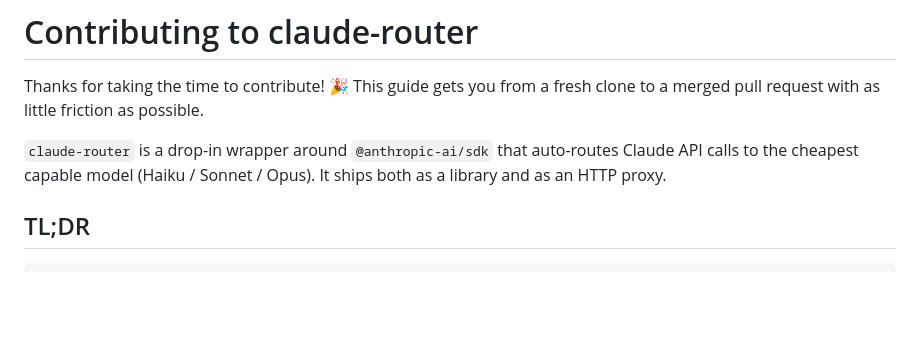
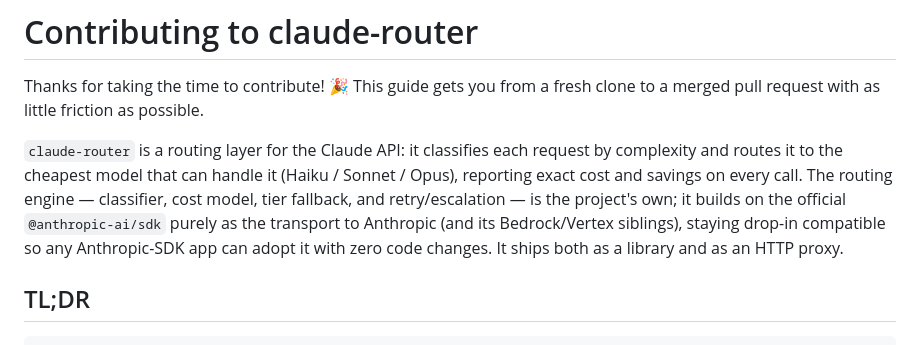
Before and after one commit to Serhii-Leniv/Claude-router, a Markdown page: CONTRIBUTING.md, the part around the change. Drawn GitHub-style; blank space fills up the shorter version.

Commit message:
docs: frame claude-router as its own router, not an SDK wrapper
Lead with the routing engine (classifier, cost model, tier fallback,
retry) as the project's own work; describe @anthropic-ai/sdk as the
transport it builds on, not what it is.

Co-Authored-By: Claude Opus 4.8 (1M context) <noreply@anthropic.com>

```diff
--- a/CONTRIBUTING.md
+++ b/CONTRIBUTING.md
@@ -2,7 +2,7 @@
 
 Thanks for taking the time to contribute! 🎉 This guide gets you from a fresh clone to a merged pull request with as little friction as possible.
 
-`claude-router` is a drop-in wrapper around `@anthropic-ai/sdk` that auto-routes Claude API calls to the cheapest capable model (Haiku / Sonnet / Opus). It ships both as a library and as an HTTP proxy.
+`claude-router` is a routing layer for the Claude API: it classifies each request by complexity and routes it to the cheapest model that can handle it (Haiku / Sonnet / Opus), reporting exact cost and savings on every call. The routing engine — classifier, cost model, tier fallback, and retry/escalation — is the project's own; it builds on the official `@anthropic-ai/sdk` purely as the transport to Anthropic (and its Bedrock/Vertex siblings), staying drop-in compatible so any Anthropic-SDK app can adopt it with zero code changes. It ships both as a library and as an HTTP proxy.
 
 ## TL;DR
 
```
